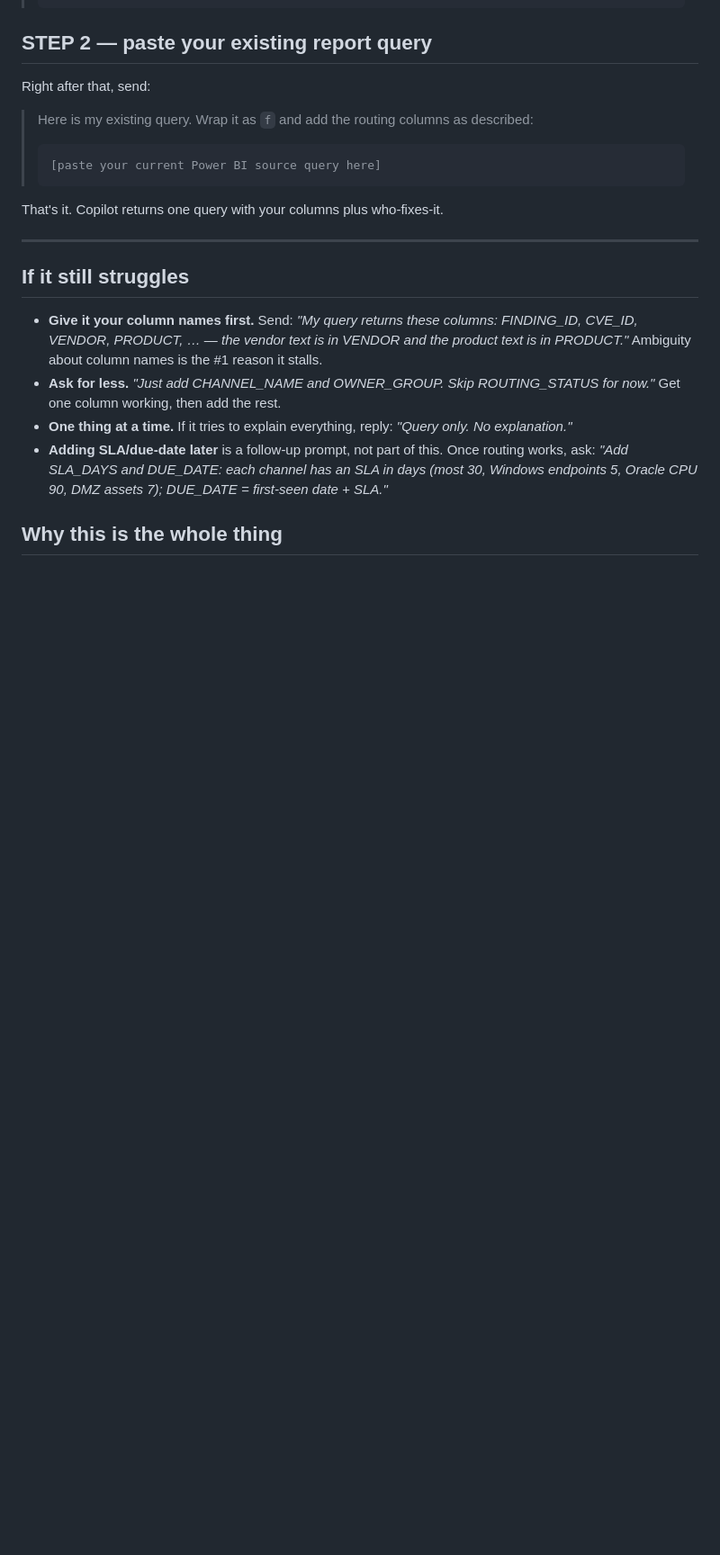
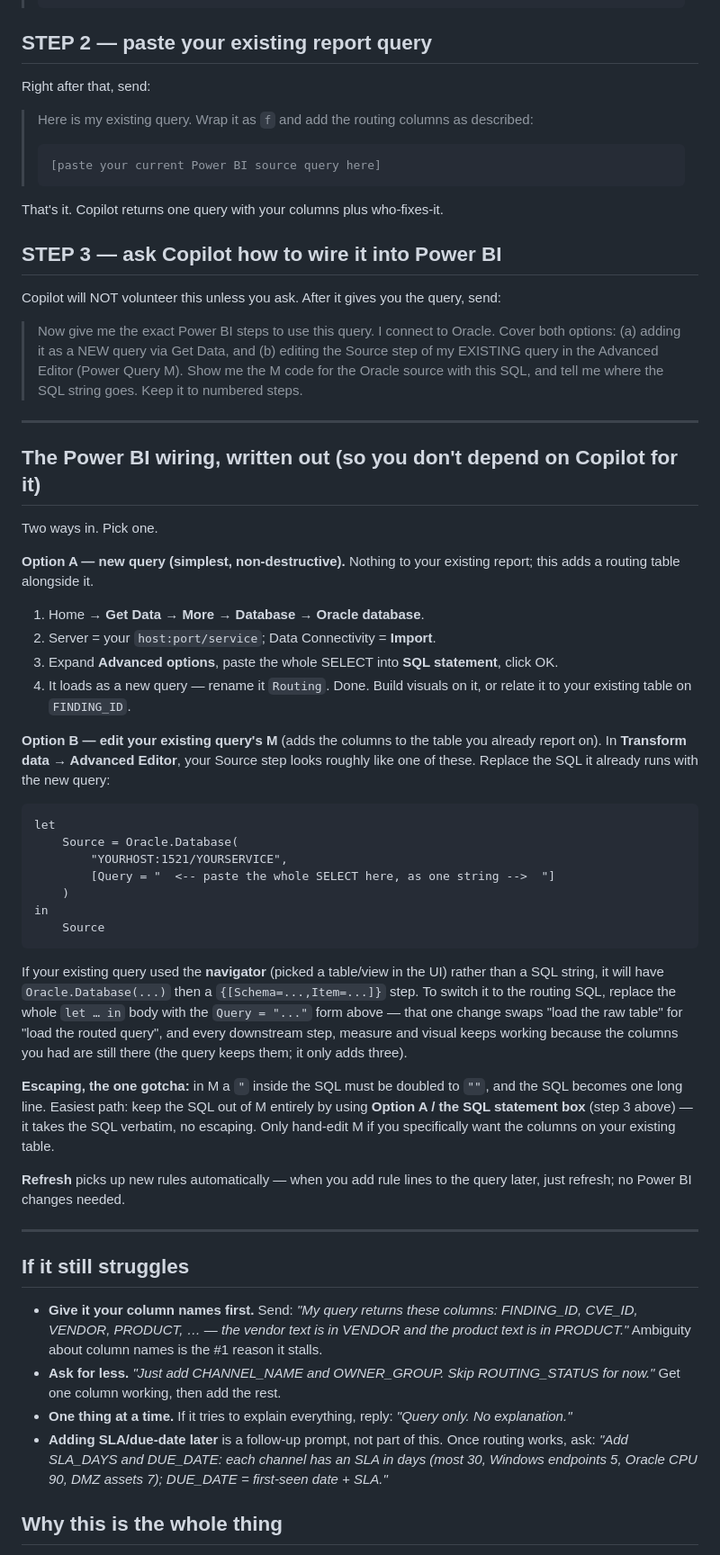
Before and after one commit to scolly2683/vuln-evidence-registry, a Markdown page: handoff/0-ONE-COPILOT-PROMPT.md, the part around one of its changes. Shown at 90% size. GitHub-like rendering; blank space fills up the shorter version.

Commit message:
Copilot prompt: add Power BI wiring (STEP 3 + M code written out)
The prompt only returned SQL and never told the user how to get it into
Power BI. Added:
- STEP 3: an explicit prompt to make Copilot give the Power BI/Power Query
  steps (it won't volunteer them).
- The wiring written out directly so it does not depend on Copilot: Option A
  (new query via Get Data > Oracle > SQL statement box, no M editing, no
  escaping) and Option B (edit the existing query's Source step in the
  Advanced Editor, with the Oracle.Database Query M template and the
  double-quote escaping gotcha). Notes that switching an existing
  navigator-based Source to the Query form preserves all downstream steps and
  measures because the query keeps the original columns and only adds three.

Co-Authored-By: Claude Fable 5 <noreply@anthropic.com>
Claude-Session: https://claude.ai/code/session_013TX6yseyjFYMEURaMywcSr

````diff
--- a/handoff/0-ONE-COPILOT-PROMPT.md
+++ b/handoff/0-ONE-COPILOT-PROMPT.md
@@ -110,6 +114,64 @@ Right after that, send:
 
 That's it. Copilot returns one query with your columns plus who-fixes-it.
 
+## STEP 3 — ask Copilot how to wire it into Power BI
+
+Copilot will NOT volunteer this unless you ask. After it gives you the query,
+send:
+
+> Now give me the exact Power BI steps to use this query. I connect to Oracle.
+> Cover both options: (a) adding it as a NEW query via Get Data, and (b)
+> editing the Source step of my EXISTING query in the Advanced Editor (Power
+> Query M). Show me the M code for the Oracle source with this SQL, and tell
+> me where the SQL string goes. Keep it to numbered steps.
+
+---
+
+## The Power BI wiring, written out (so you don't depend on Copilot for it)
+
+Two ways in. Pick one.
+
+**Option A — new query (simplest, non-destructive).** Nothing to your
+existing report; this adds a routing table alongside it.
+1. Home → **Get Data → More → Database → Oracle database**.
+2. Server = your `host:port/service`; Data Connectivity = **Import**.
+3. Expand **Advanced options**, paste the whole SELECT into **SQL statement**,
+   click OK.
+4. It loads as a new query — rename it `Routing`. Done. Build visuals on it,
+   or relate it to your existing table on `FINDING_ID`.
+
+**Option B — edit your existing query's M** (adds the columns to the table
+you already report on). In **Transform data → Advanced Editor**, your Source
+step looks roughly like one of these. Replace the SQL it already runs with the
+new query:
+
+```m
+let
+    Source = Oracle.Database(
+        "YOURHOST:1521/YOURSERVICE",
+        [Query = "  <-- paste the whole SELECT here, as one string -->  "]
+    )
+in
+    Source
+```
+
+If your existing query used the **navigator** (picked a table/view in the UI)
+rather than a SQL string, it will have `Oracle.Database(...)` then a
+`{[Schema=...,Item=...]}` step. To switch it to the routing SQL, replace the
+whole `let … in` body with the `Query = "..."` form above — that one change
+swaps "load the raw table" for "load the routed query", and every downstream
+step, measure and visual keeps working because the columns you had are still
+there (the query keeps them; it only adds three).
+
+**Escaping, the one gotcha:** in M a `"` inside the SQL must be doubled to
+`""`, and the SQL becomes one long line. Easiest path: keep the SQL out of M
+entirely by using **Option A / the SQL statement box** (step 3 above) — it
+takes the SQL verbatim, no escaping. Only hand-edit M if you specifically want
+the columns on your existing table.
+
+**Refresh** picks up new rules automatically — when you add rule lines to the
+query later, just refresh; no Power BI changes needed.
+
 ---
 
 ## If it still struggles
````
Also changed, not shown: other parts of handoff/0-ONE-COPILOT-PROMPT.md (+4 -0 lines).
